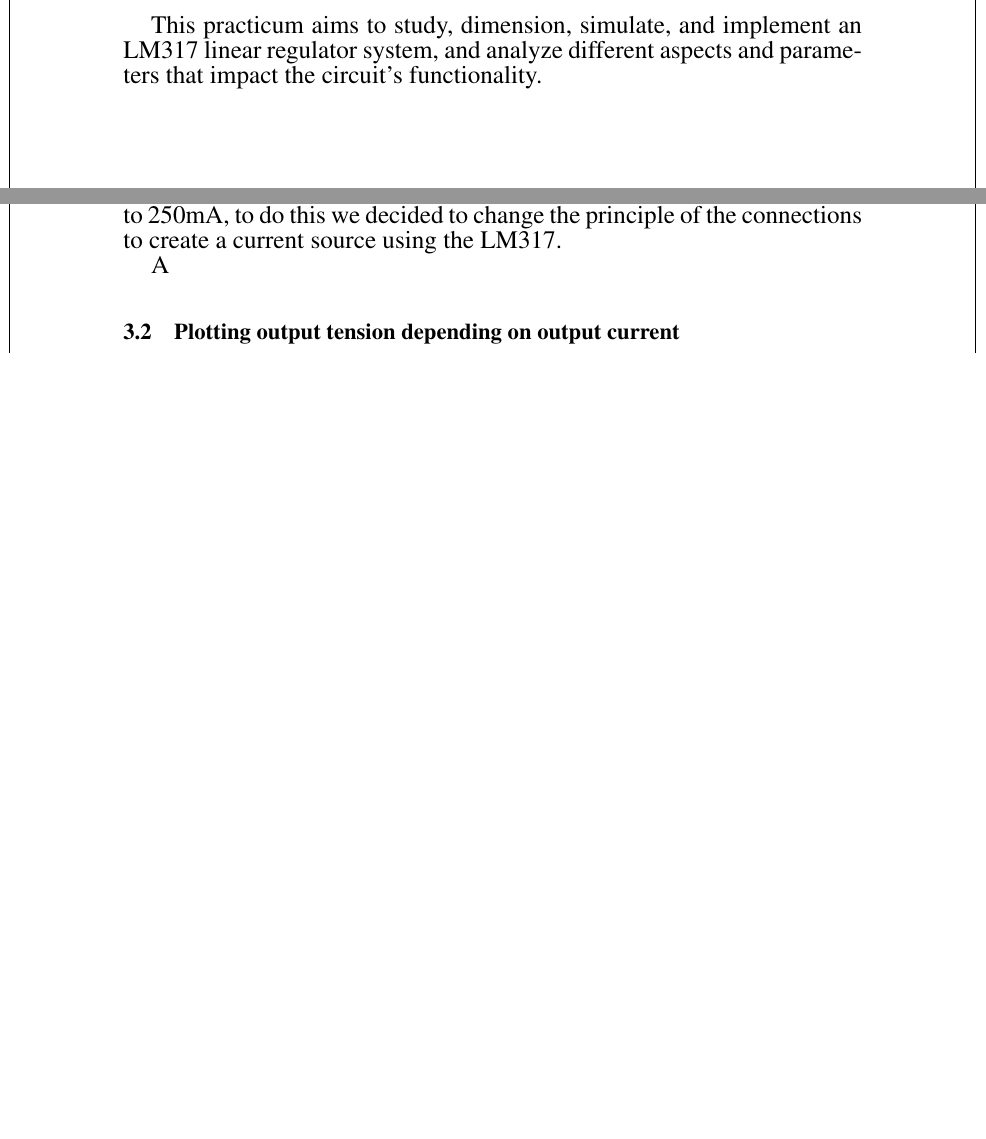
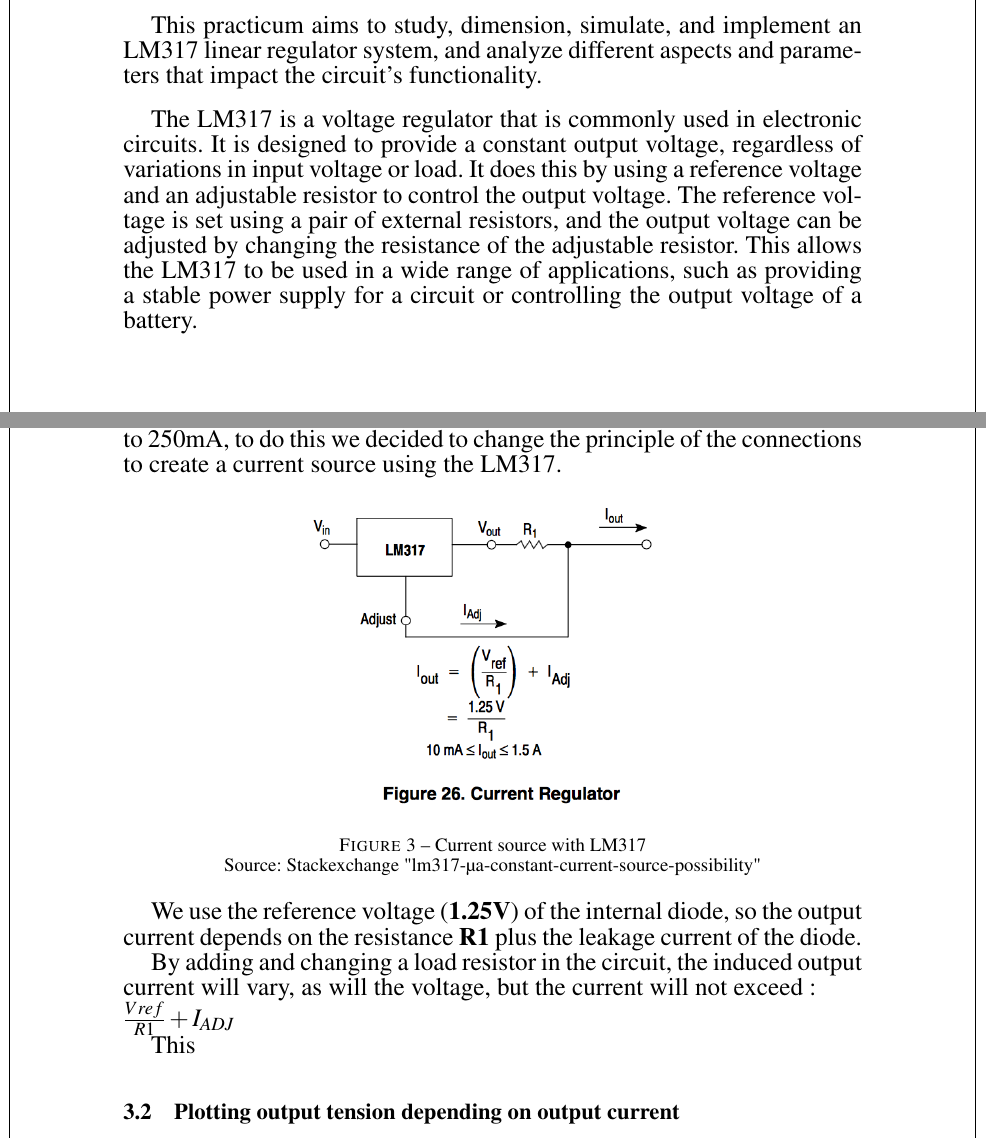
Before and after one commit to Ali-Z0/EIND-TP1-MSS-AZR, a LaTeX document (Rapport/Pages-codes/main.tex, which reads Rapport/Pages-codes/Task1.tex): two parts of pages 4 and 8 of 8, joined at a grey line, cut so that both start at the same text, the shorter picture padded with empty space. Compiled offline with pdfLaTeX.

Commit message:
Update report

```diff
--- a/Rapport/Pages-codes/Task1.tex
+++ b/Rapport/Pages-codes/Task1.tex
@@ -4,8 +4,19 @@
 {
 	We were asked to design a proposed scheme to limit the output current to 250mA, to do this we decided to change the principle of the connections to create a current source using the LM317.
 
+	\begin{figure}[h]
+		\centering
+		\includegraphics[width=0.7\linewidth]{../Figures/Partie2/SourceCourant}
+		\caption{Current source with LM317}
+		\source{Stackexchange "lm317-µa-constant-current-source-possibility"}
+		\label{fig:sourcecourant}
+	\end{figure}
 
-	A
+	We use the reference voltage (\textbf{1.25V}) of the internal diode, so the output current depends on the resistance \textbf{R1} plus the leakage current of the diode.
+
+	By adding and changing a load resistor in the circuit, the induced output current will vary, as will the voltage, but the current will not exceed : \\ $\frac{Vref}{R1}+I_{ADJ}$
+
+	This
 
 }
 
--- a/Rapport/Pages-codes/main.tex
+++ b/Rapport/Pages-codes/main.tex
@@ -79,7 +79,9 @@
 
 % ------------------------- INTRODUCTION ---------------------------------
 \section{Introduction}
-This practicum aims to study, dimension, simulate, and implement an LM317 linear regulator system, and analyze different aspects and parameters that impact the circuit's functionality.
+This practicum aims to study, dimension, simulate, and implement an LM317 linear regulator system, and analyze different aspects and parameters that impact the circuit's functionality. \vspace{+12pt}
+
+The LM317 is a voltage regulator that is commonly used in electronic circuits. It is designed to provide a constant output voltage, regardless of variations in input voltage or load. It does this by using a reference voltage and an adjustable resistor to control the output voltage. The reference voltage is set using a pair of external resistors, and the output voltage can be adjusted by changing the resistance of the adjustable resistor. This allows the LM317 to be used in a wide range of applications, such as providing a stable power supply for a circuit or controlling the output voltage of a battery.
 \clearpage
 
 
```
Also changed, not shown: Rapport/Figures/Partie2/SourceCourant.png (added), Rapport/Pages-codes/main.pdf, 3 other files.
